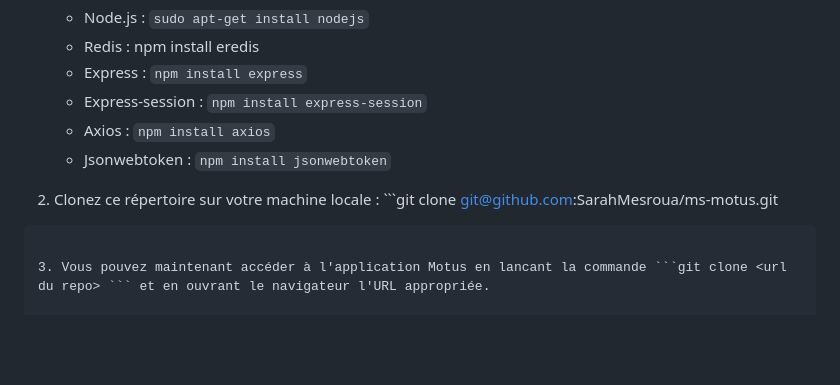
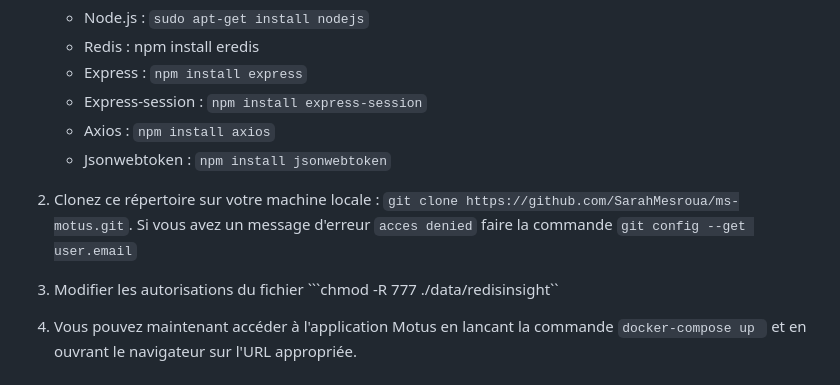
Before and after one commit to SarahMesroua/ms-motus, a Markdown page: README.md, the part around the change printed below. Drawn GitHub-style; blank space fills up the shorter version.

````diff
--- a/README.md
+++ b/README.md
@@ -171,10 +174,10 @@
 
 
 
-2. Clonez ce répertoire sur votre machine locale :  ```git clone git@github.com:SarahMesroua/ms-motus.git
- ```
+2. Clonez ce répertoire sur votre machine locale :  ```git clone https://github.com/SarahMesroua/ms-motus.git```. Si vous avez un message d'erreur ```acces denied``` faire la commande `git config --get user.email`
+3. Modifier les autorisations du fichier ```chmod -R 777 ./data/redisinsight``
 
-3. Vous pouvez maintenant accéder à l'application Motus en lancant la commande ```git clone <url du repo> ``` et en ouvrant le navigateur l'URL appropriée.
+4. Vous pouvez maintenant accéder à l'application Motus en lancant la commande ```docker-compose up ``` et en ouvrant le navigateur sur l'URL appropriée.
 
 # Travail Bonus : Flask sur le répo https://github.com/Benji2709/ms-motus
 - Installer les dépendances flask:
````
Also changed, not shown: other parts of README.md (+3 -0 lines).
